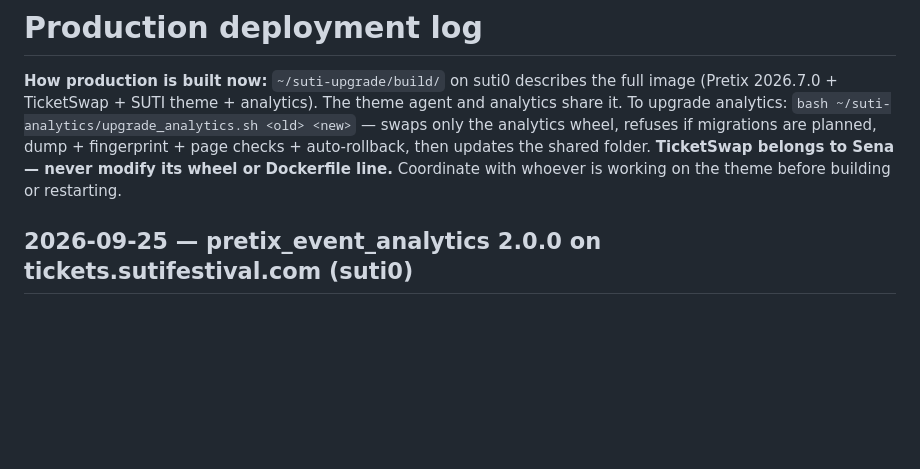
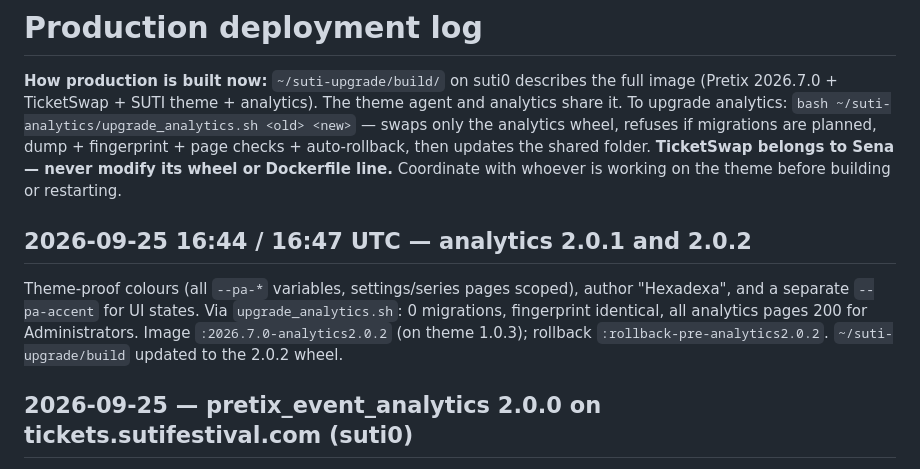
Before and after one commit to h3x4d3x4/Pretix-Event-Analytics, a Markdown page: deploy/DEPLOYED.md, the part around the change. Drawn GitHub-style; blank space fills up the shorter version.

Commit message:
Deploy log: 2.0.1 and 2.0.2 live
Co-Authored-By: Claude Opus 5.5 <noreply@anthropic.com>

```diff
--- a/deploy/DEPLOYED.md
+++ b/deploy/DEPLOYED.md
@@ -6,6 +6,13 @@ To upgrade analytics: `bash ~/suti-analytics/upgrade_analytics.sh <old> <new>`
 wheel, refuses if migrations are planned, dump + fingerprint + page checks + auto-rollback, then updates the
 shared folder. **TicketSwap belongs to Sena — never modify its wheel or Dockerfile line.**
 Coordinate with whoever is working on the theme before building or restarting.
+
+## 2026-09-25 16:44 / 16:47 UTC — analytics 2.0.1 and 2.0.2
+
+Theme-proof colours (all `--pa-*` variables, settings/series pages scoped), author "Hexadexa", and a
+separate `--pa-accent` for UI states. Via `upgrade_analytics.sh`: 0 migrations, fingerprint identical,
+all analytics pages 200 for Administrators. Image `:2026.7.0-analytics2.0.2` (on theme 1.0.3);
+rollback `:rollback-pre-analytics2.0.2`. `~/suti-upgrade/build` updated to the 2.0.2 wheel.
 
 ## 2026-09-25 — pretix_event_analytics 2.0.0 on tickets.sutifestival.com (suti0)
 
```
